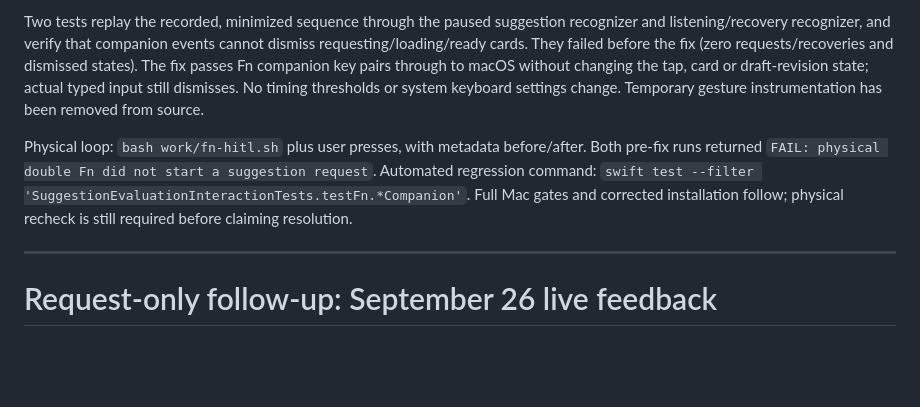
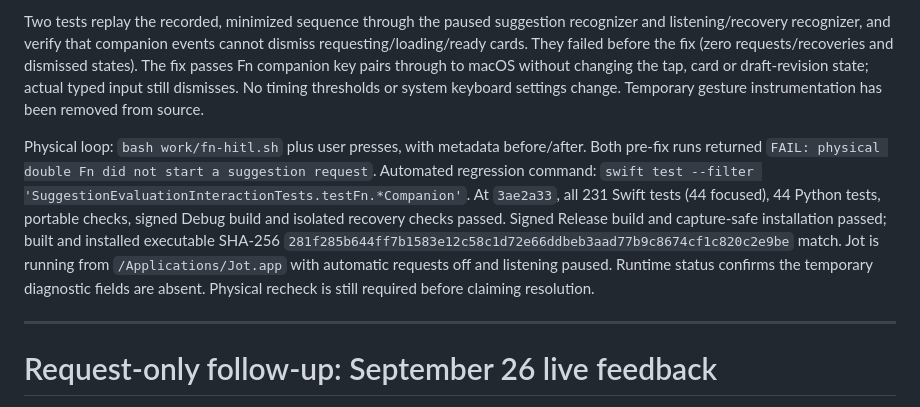
Before and after one commit to StoneHub/jot, a Markdown page: docs/local-tasks/contextual-suggestions-validation.md, the part around the change. Drawn GitHub-style; blank space fills up the shorter version.

Commit message:
Record installed Fn companion-event fix and validation

```diff
--- a/docs/local-tasks/contextual-suggestions-validation.md
+++ b/docs/local-tasks/contextual-suggestions-validation.md
@@ -4,7 +4,7 @@ The first double-Fn candidate failed with listening paused and active: physical
 
 Two tests replay the recorded, minimized sequence through the paused suggestion recognizer and listening/recovery recognizer, and verify that companion events cannot dismiss requesting/loading/ready cards. They failed before the fix (zero requests/recoveries and dismissed states). The fix passes Fn companion key pairs through to macOS without changing the tap, card or draft-revision state; actual typed input still dismisses. No timing thresholds or system keyboard settings change. Temporary gesture instrumentation has been removed from source.
 
-Physical loop: `bash work/fn-hitl.sh` plus user presses, with metadata before/after. Both pre-fix runs returned `FAIL: physical double Fn did not start a suggestion request`. Automated regression command: `swift test --filter 'SuggestionEvaluationInteractionTests.testFn.*Companion'`. Full Mac gates and corrected installation follow; physical recheck is still required before claiming resolution.
+Physical loop: `bash work/fn-hitl.sh` plus user presses, with metadata before/after. Both pre-fix runs returned `FAIL: physical double Fn did not start a suggestion request`. Automated regression command: `swift test --filter 'SuggestionEvaluationInteractionTests.testFn.*Companion'`. At `3ae2a33`, all 231 Swift tests (44 focused), 44 Python tests, portable checks, signed Debug build and isolated recovery checks passed. Signed Release build and capture-safe installation passed; built and installed executable SHA-256 `281f285b644ff7b1583e12c58c1d72e66ddbeb3aad77b9c8674cf1c820c2e9be` match. Jot is running from `/Applications/Jot.app` with automatic requests off and listening paused. Runtime status confirms the temporary diagnostic fields are absent. Physical recheck is still required before claiming resolution.
 
 ---
 
```
